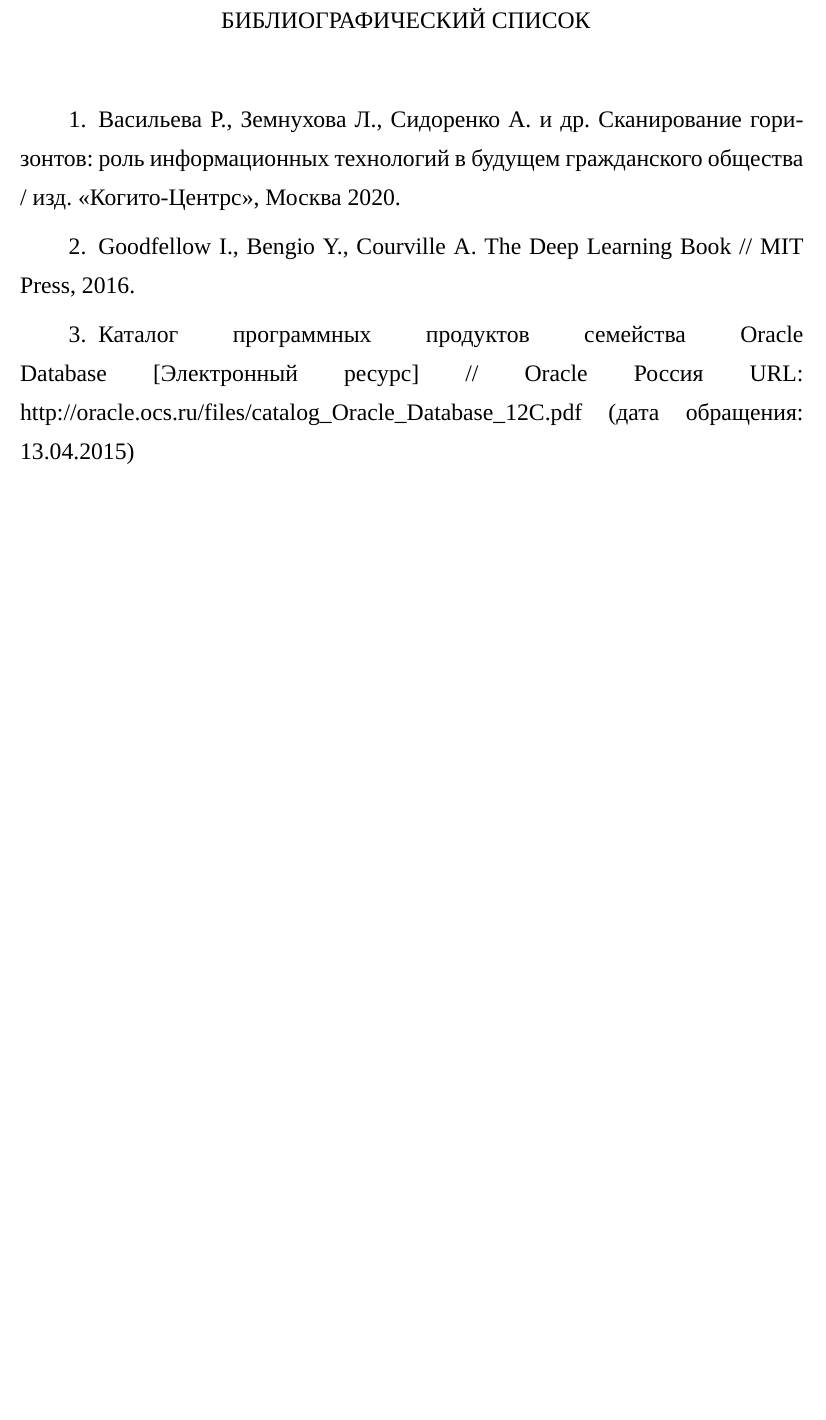
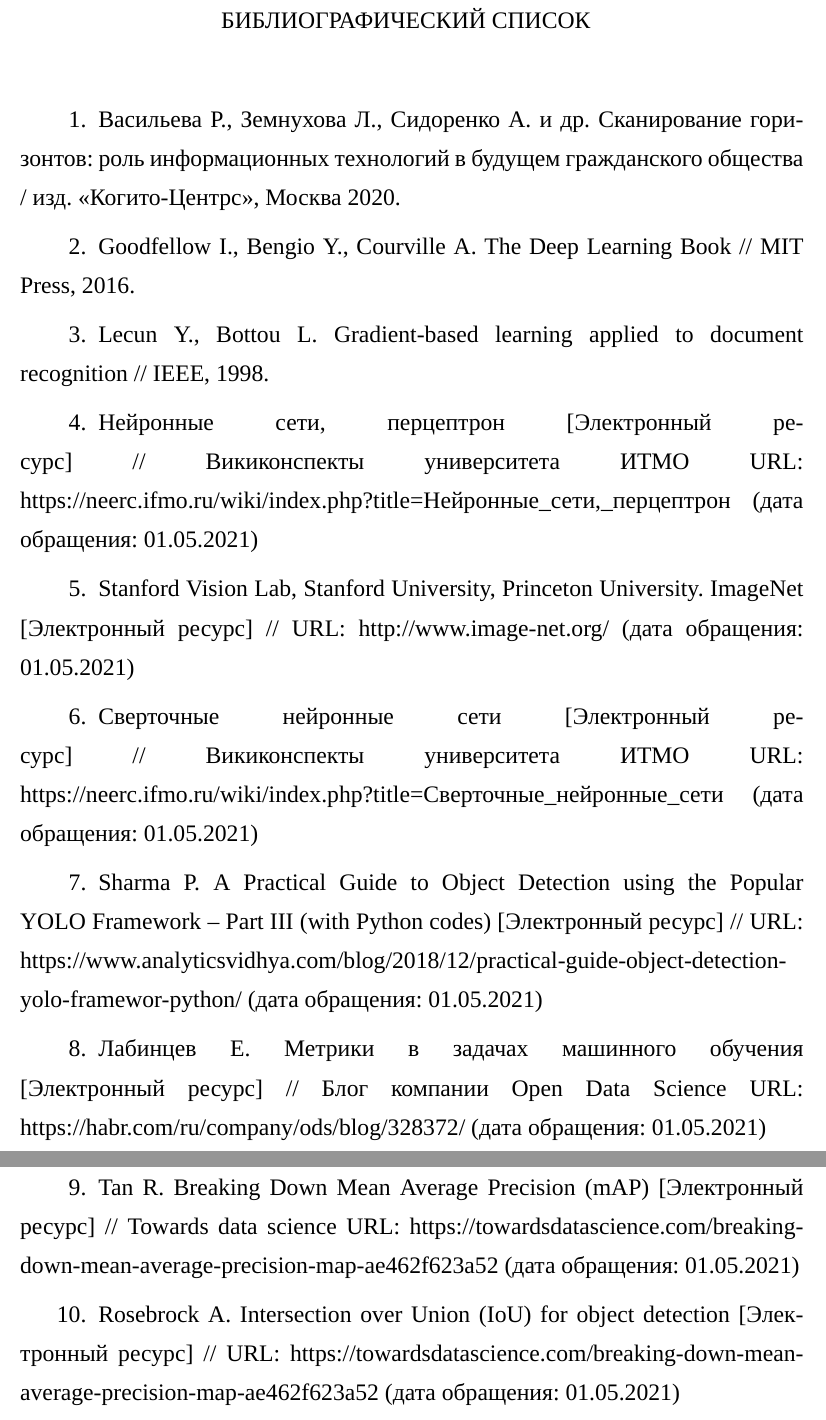
Before and after one commit to gosha20777/bachelor-diploma, a LaTeX document (main.tex, which reads inc/10-bibliography.tex): part of page 59 of 59 before the commit and two parts of pages 59 and 60 of 60 after it, the two joined at a grey line, cut so that both start at the same text, the shorter picture padded with empty space. Compiled offline with XeLaTeX; a missing font is replaced by an installed copy or a similar font.

```diff
--- a/inc/10-bibliography.tex
+++ b/inc/10-bibliography.tex
@@ -12,12 +12,56 @@
     The Deep Learning Book //
     MIT Press, 2016.
 
-\bibitem{oracle-db}
-    Каталог программных продуктов семейства Oracle Database
+\bibitem{lib-lecun-cnn}
+    Lecun Y., Bottou L.
+    Gradient-based learning applied to document recognition //
+    IEEE, 1998.
+
+\bibitem{lib-perciptrone}
+    Нейронные сети, перцептрон
     [Электронный ресурс] //
-    Oracle Россия
-    URL: http://oracle.ocs.ru/files/catalog\_Oracle\_Database\_12C.pdf
-    (дата обращения: 13.04.2015)
+    Викиконспекты университета ИТМО
+    URL: https://neerc.ifmo.ru/wiki/index.php?title=Нейронные\_сети,\_перцептрон
+    (дата обращения: 01.05.2021)
+
+\bibitem{lib-imagenet}
+    Stanford  Vision  Lab,  Stanford  University,  Princeton  University.  ImageNet
+    [Электронный ресурс] //
+    URL: http://www.image-net.org/
+    (дата обращения: 01.05.2021)
+
+\bibitem{lib-cnn}
+    Сверточные нейронные сети
+    [Электронный ресурс] //
+    Викиконспекты университета ИТМО
+    URL: https://neerc.ifmo.ru/wiki/index.php?title=Сверточные\_нейронные\_сети
+    (дата обращения: 01.05.2021)
+
+\bibitem{lib-detection-task}
+    Sharma  P.  A  Practical  Guide  to  Object  Detection  using  the  Popular YOLO Framework – Part  III  (with  Python  codes)
+    [Электронный ресурс] //
+    URL: https://www.analyticsvidhya.com/blog/2018/12/practical-guide-object-detection-yolo-framewor-python/
+    (дата обращения: 01.05.2021)
+
+\bibitem{lib-ods-metrics}
+    Лабинцев  Е.  Метрики в задачах машинного обучения
+    [Электронный ресурс] //
+    Блог компании Open Data Science
+    URL: https://habr.com/ru/company/ods/blog/328372/
+    (дата обращения: 01.05.2021)
+
+\bibitem{lib-map-metric}
+    Tan R. Breaking Down Mean Average Precision (mAP)
+    [Электронный ресурс] //
+    Towards data science
+    URL: https://towardsdatascience.com/breaking-down-mean-average-precision-map-ae462f623a52
+    (дата обращения: 01.05.2021)
+
+\bibitem{lib-iou-metric}
+    Rosebrock A. Intersection over Union (IoU) for object detection
+    [Электронный ресурс] //
+    URL: https://towardsdatascience.com/breaking-down-mean-average-precision-map-ae462f623a52
+    (дата обращения: 01.05.2021)
 
 \end{thebibliography}
 \endgroup
```
Also changed, not shown: inc/2-1-1-input-layer.tex (+1 -1 lines), inc/2-1-2-conv-layer.tex (+3 -3 lines), inc/2-1-3-pooling-layer.tex (+2 -2 lines), inc/2-1-cnn-disign.tex (+2 -2 lines), inc/2-2-1-object-detection-metrics.tex (+9 -9 lines), inc/2-2-detection-task.tex (+2 -2 lines), inc/2-overview-of-cnn.tex (+4 -2 lines).
